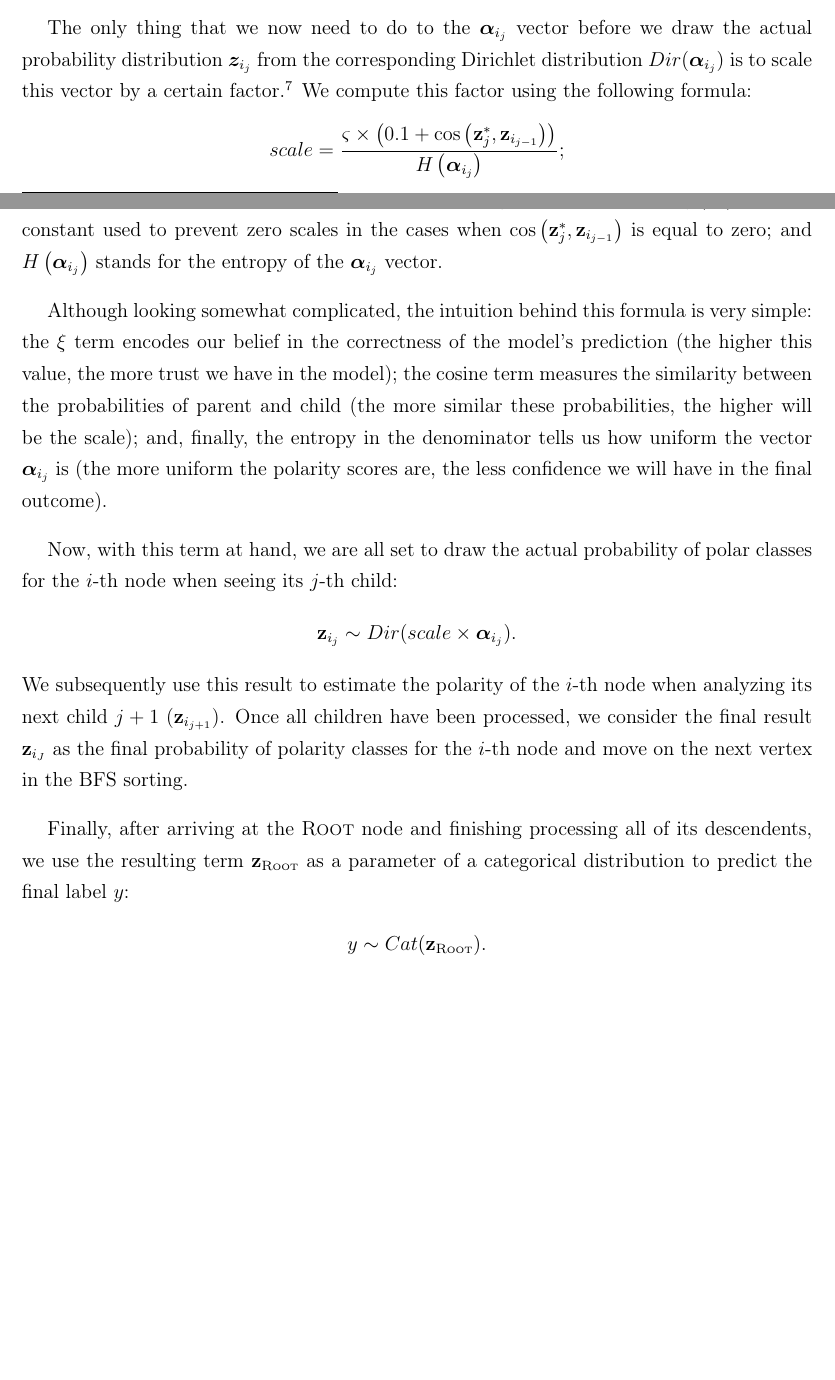
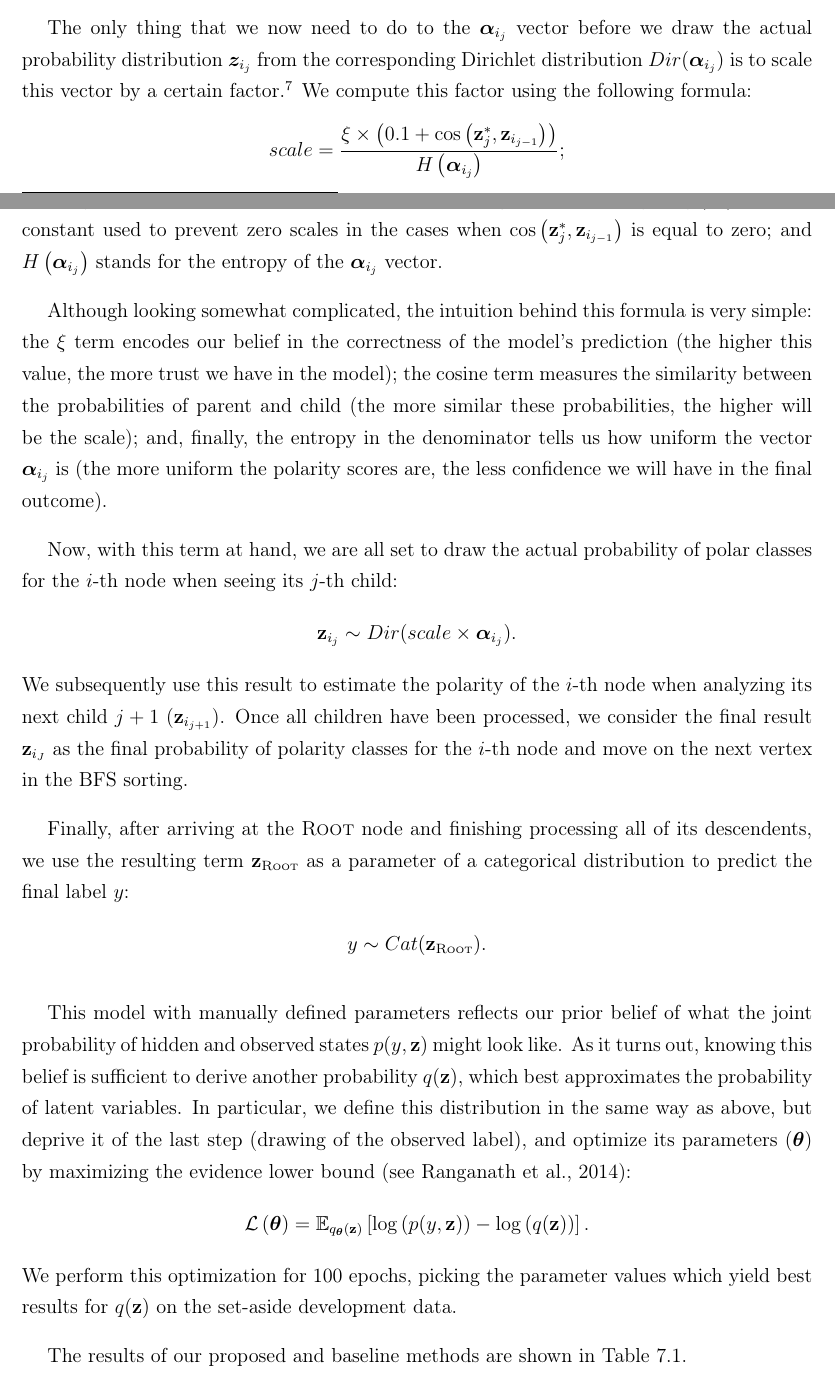
Before and after one commit to WladimirSidorenko/Dissertation, a LaTeX thesis (sidarenka_thesis.tex, which reads sentiment_discourse.tex): two parts of pages 183 and 184 of 218, joined at a grey line, cut so that both start at the same text, the shorter picture padded with empty space. Compiled offline with pdfLaTeX; the source files are stored in an older character set and shown here as Unicode.

Commit message:
concluded first description of the Dirichlet process

```diff
--- a/sentiment_discourse.tex
+++ b/sentiment_discourse.tex
@@ -1255,15 +1255,15 @@ this vector by a certain factor.\footnote{Since all elements of
   the polarity scores drawn from this distribution will be almost
   random.} We compute this factor using the following formula:
 \begin{align*}
-  scale&= \frac{\varsigma \times \left(0.1 + \cos\left(\mathbf{z}^*_j,
+  scale&= \frac{\xi \times \left(0.1 + \cos\left(\mathbf{z}^*_j,
     \mathbf{z}_{i_{j-1}}\right)\right)}{H\left(\boldsymbol{\alpha}_{i_j}\right)};
 \end{align*}
-where $\varsigma$ is a random model parameter drawn from a
-$\chi^2$-distribution: $\varsigma\sim\chi^2(34)$; 0.1 is a constant
-used to prevent zero scales in the cases when
-$\cos\left(\mathbf{z}^*_j, \mathbf{z}_{i_{j-1}}\right)$ is equal to
-zero; and $H\left(\boldsymbol{\alpha}_{i_j}\right)$ stands for the
-entropy of the $\boldsymbol{\alpha}_{i_j}$ vector.
+where $\xi$ is a random model parameter drawn from a
+$\chi^2$-distribution: $\xi\sim\chi^2(34)$; 0.1 is a constant used to
+prevent zero scales in the cases when $\cos\left(\mathbf{z}^*_j,
+\mathbf{z}_{i_{j-1}}\right)$ is equal to zero; and
+$H\left(\boldsymbol{\alpha}_{i_j}\right)$ stands for the entropy of
+the $\boldsymbol{\alpha}_{i_j}$ vector.
 
 Although looking somewhat complicated, the intuition behind this
 formula is very simple: the $\xi$ term encodes our belief in the
@@ -1306,6 +1296,35 @@ distribution to predict the final label $y$:
     Process}\label{dasa:fig:rdp-alplha}
 \end{figure}
 
+Finally, after arriving at the \textsc{Root} node and finishing
+processing all of its descendents, we use the resulting term
+$\mathbf{z}_{\text{\textsc{Root}}}$ as a parameter of a categorical
+distribution to predict the final label $y$:
+\begin{align*}
+  y \sim Cat(\mathbf{z}_{\text{\textsc{Root}}}).
+\end{align*}
+
+This model with manually defined parameters reflects our prior belief
+of what the joint probability of hidden and observed states $p(y,
+\mathbf{z})$ might look like.  As it turns out, knowing this belief is
+sufficient to derive another probability $q(\mathbf{z})$, which best
+approximates the probability of latent variables.  In particular, we
+define this distribution in the same way as above, but deprive it of
+the last step (drawing of the observed label), and optimize its
+parameters ($\boldsymbol{\theta}$) by maximizing the evidence lower
+bound \cite[see][]{Ranganath:14}:
+\begin{align*}
+  \mathcal{L}\left(\boldsymbol{\theta}\right)
+  &=\mathbb{E}_{q_{\boldsymbol{\theta}}(\mathbf{z})}%
+  \left[\log\left(p(y, \mathbf{z})\right) -
+    \log\left(q(\mathbf{z})\right)\right].
+\end{align*}
+We perform this optimization for 100 epochs, picking the parameter
+values which yield best results for $q(\mathbf{z})$ on the set-aside
+development data.
+
+The results of our proposed and baseline methods are shown in
+Table~\ref{dasa:tbl:res}.
 
 \begin{table}[h]
   \begin{center}
```
Also changed, not shown: sentiment_discourse.tex (10 more changed lines).
